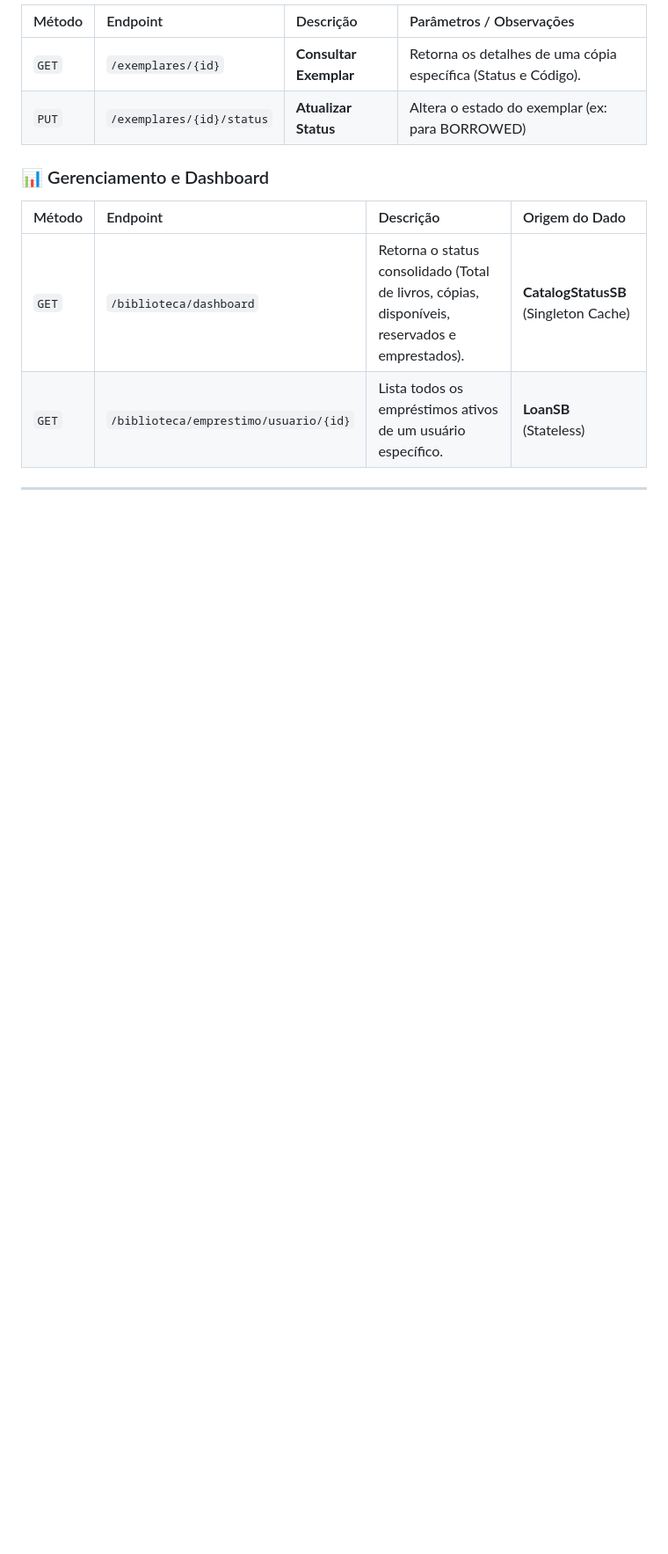
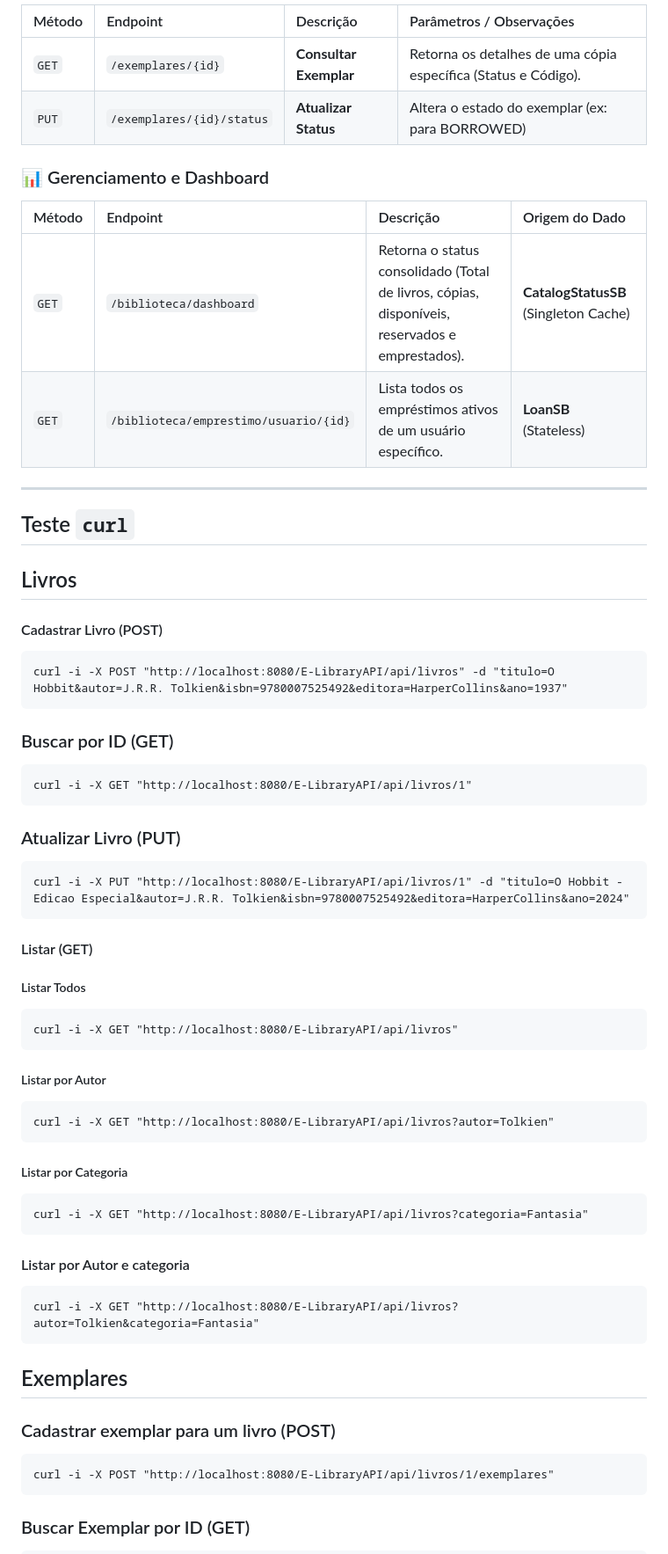
Before and after one commit to michelleGomes85/E-Library, a Markdown page: docs/API.md, the part around one of its changes. Shown at 88% size. GitHub-like rendering; blank space fills up the shorter version.

`````diff
--- a/docs/API.md
+++ b/docs/API.md
@@ -70,3 +70,61 @@ Abaixo estão os recursos expostos e a lógica que executam no servidor:
 
 ---
 
+## Teste `curl`
+
+## Livros
+
+#### Cadastrar Livro (POST)
+
+```code
+curl -i -X POST "http://localhost:8080/E-LibraryAPI/api/livros" -d "titulo=O Hobbit&autor=J.R.R. Tolkien&isbn=9780007525492&editora=HarperCollins&ano=1937"
+````
+
+### Buscar por ID (GET)
+
+```code
+curl -i -X GET "http://localhost:8080/E-LibraryAPI/api/livros/1"
+```
+
+### Atualizar Livro (PUT)
+
+```code
+curl -i -X PUT "http://localhost:8080/E-LibraryAPI/api/livros/1" -d "titulo=O Hobbit - Edicao Especial&autor=J.R.R. Tolkien&isbn=9780007525492&editora=HarperCollins&ano=2024"
+```
+
+#### Listar (GET)
+
+##### Listar Todos
+
+```code
+curl -i -X GET "http://localhost:8080/E-LibraryAPI/api/livros"
+```
+
+##### Listar por Autor
+
+```code
+curl -i -X GET "http://localhost:8080/E-LibraryAPI/api/livros?autor=Tolkien"
+```
+
+##### Listar por Categoria
+
+```code
+curl -i -X GET "http://localhost:8080/E-LibraryAPI/api/livros?categoria=Fantasia"
+```
+
+#### Listar por Autor e categoria
+
+```code
+curl -i -X GET "http://localhost:8080/E-LibraryAPI/api/livros?autor=Tolkien&categoria=Fantasia"
+```
+
+## Exemplares
+
+### Cadastrar exemplar para um livro (POST)
+
+```code
+curl -i -X POST "http://localhost:8080/E-LibraryAPI/api/livros/1/exemplares"
+```
+
+### Buscar Exemplar por ID (GET)
+
`````
Also changed, not shown: other parts of docs/API.md (+16 -0 lines).
